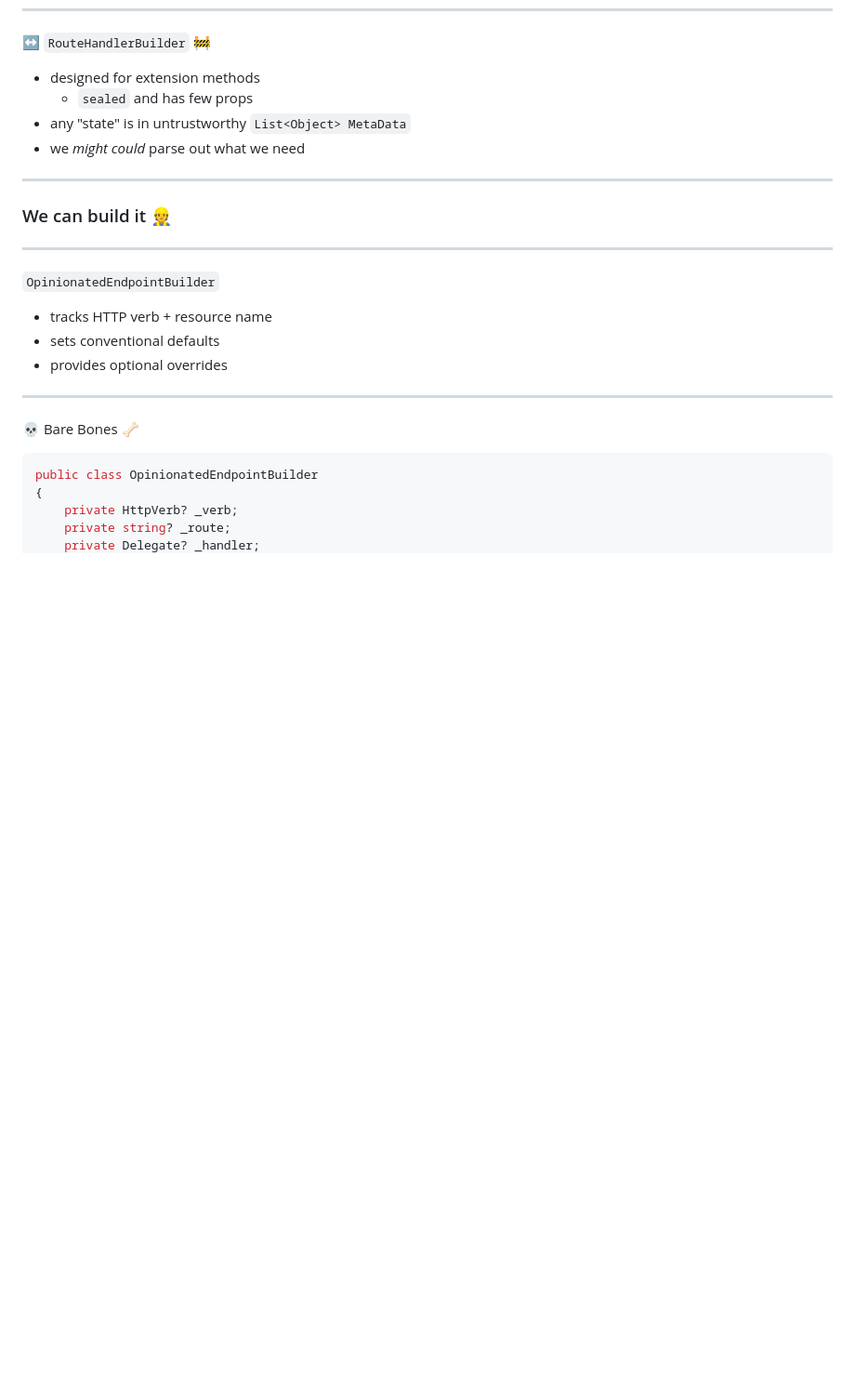
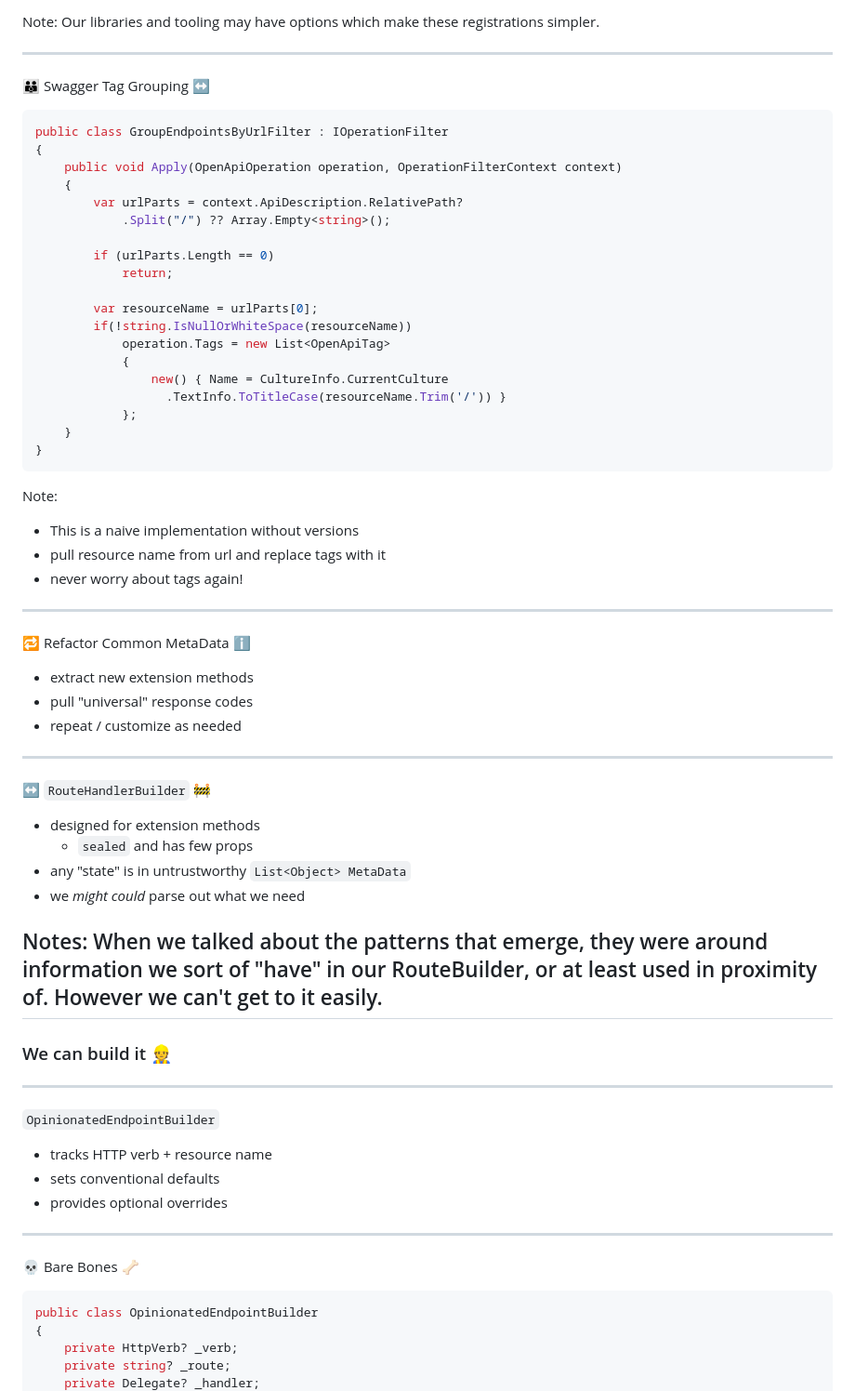
Before and after one commit to pmcvtm/presentations, a Markdown page: slides/min-maxing-minimal-apis/readme.md, the part around the change printed below. Shown: that part at 93% size. Drawn GitHub-style; blank space fills up the shorter version.

````diff
--- a/slides/min-maxing-minimal-apis/readme.md
+++ b/slides/min-maxing-minimal-apis/readme.md
@@ -646,3 +711,49 @@ Note: Whether a 404 makes sense, and which CRUD action we're taking
+Note: Our libraries and tooling may have options which make
+these registrations simpler.
+
+----
+
+👪 Swagger Tag Grouping ↔️
+
+```csharp [|5-6|11-17|]
+public class GroupEndpointsByUrlFilter : IOperationFilter
+{
+    public void Apply(OpenApiOperation operation, OperationFilterContext context)
+    {
+        var urlParts = context.ApiDescription.RelativePath?
+            .Split("/") ?? Array.Empty<string>();
+
+        if (urlParts.Length == 0)
+            return;
+
+        var resourceName = urlParts[0];
+        if(!string.IsNullOrWhiteSpace(resourceName))
+            operation.Tags = new List<OpenApiTag>
+            {
+                new() { Name = CultureInfo.CurrentCulture
+                  .TextInfo.ToTitleCase(resourceName.Trim('/')) }
+            };
+    }
+}
+```
+<!-- .element: class="stretch" -->
+
+Note:
+
+- This is a naive implementation without versions
+- pull resource name from url and replace tags with it
+- never worry about tags again!
+
+---
+
+🔁 Refactor Common MetaData ℹ
+
+- extract new extension methods
+- pull "universal" response codes
+- repeat / customize as needed
+
+---
+
 ↔ `RouteHandlerBuilder` 🚧
 
 - designed for extension methods
@@ -650,6 +761,9 @@ Note: Whether a 404 makes sense, and which CRUD action we're taking
 - any "state" is in untrustworthy `List<Object> MetaData`
 - we _might could_ parse out what we need
 
+Notes: When we talked about the patterns that emerge,
+they were around information we sort of "have" in our RouteBuilder,
+or at least used in proximity of. However we can't get to it easily.
 ---
 
 ### We can build it 👷‍
````
Also changed, not shown: other parts of slides/min-maxing-minimal-apis/readme.md (+83 -18 lines).
